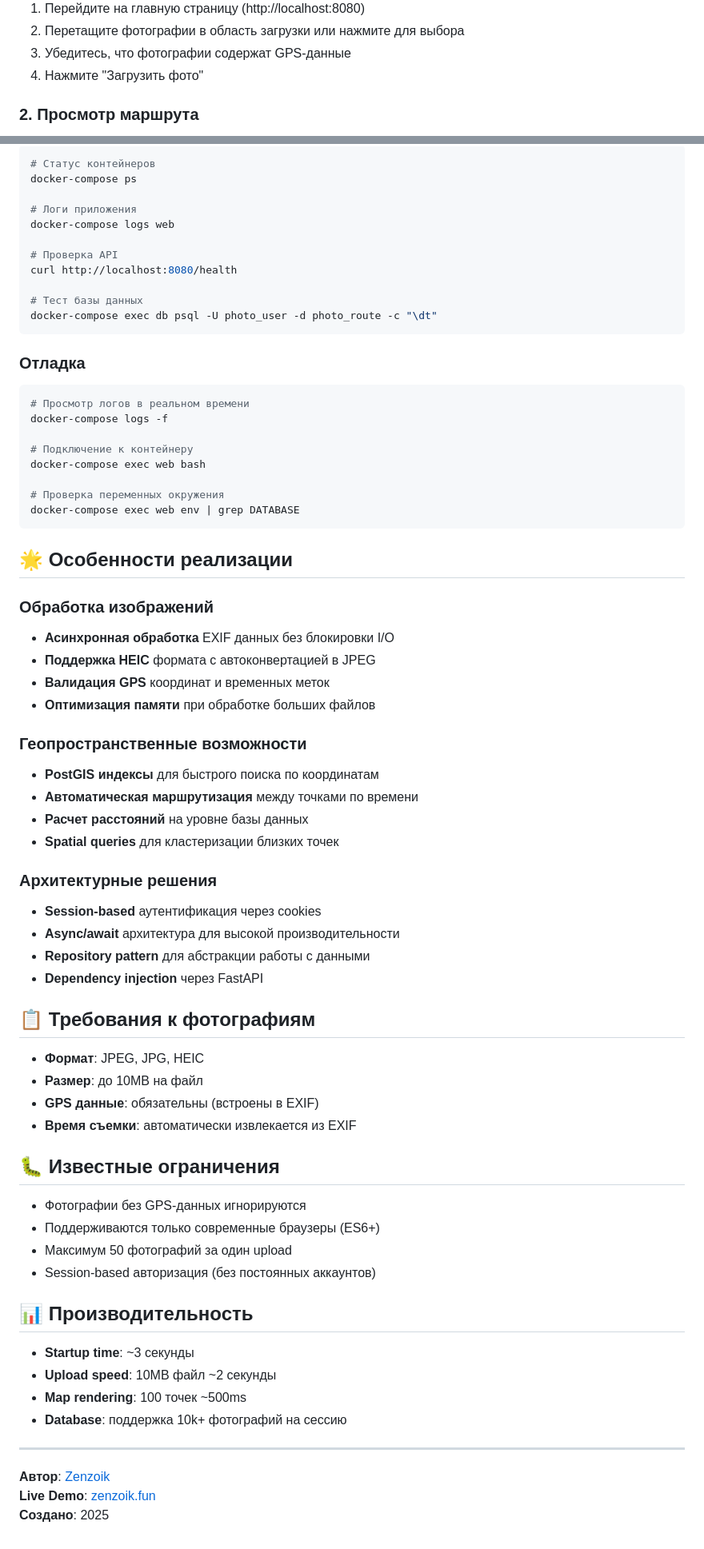
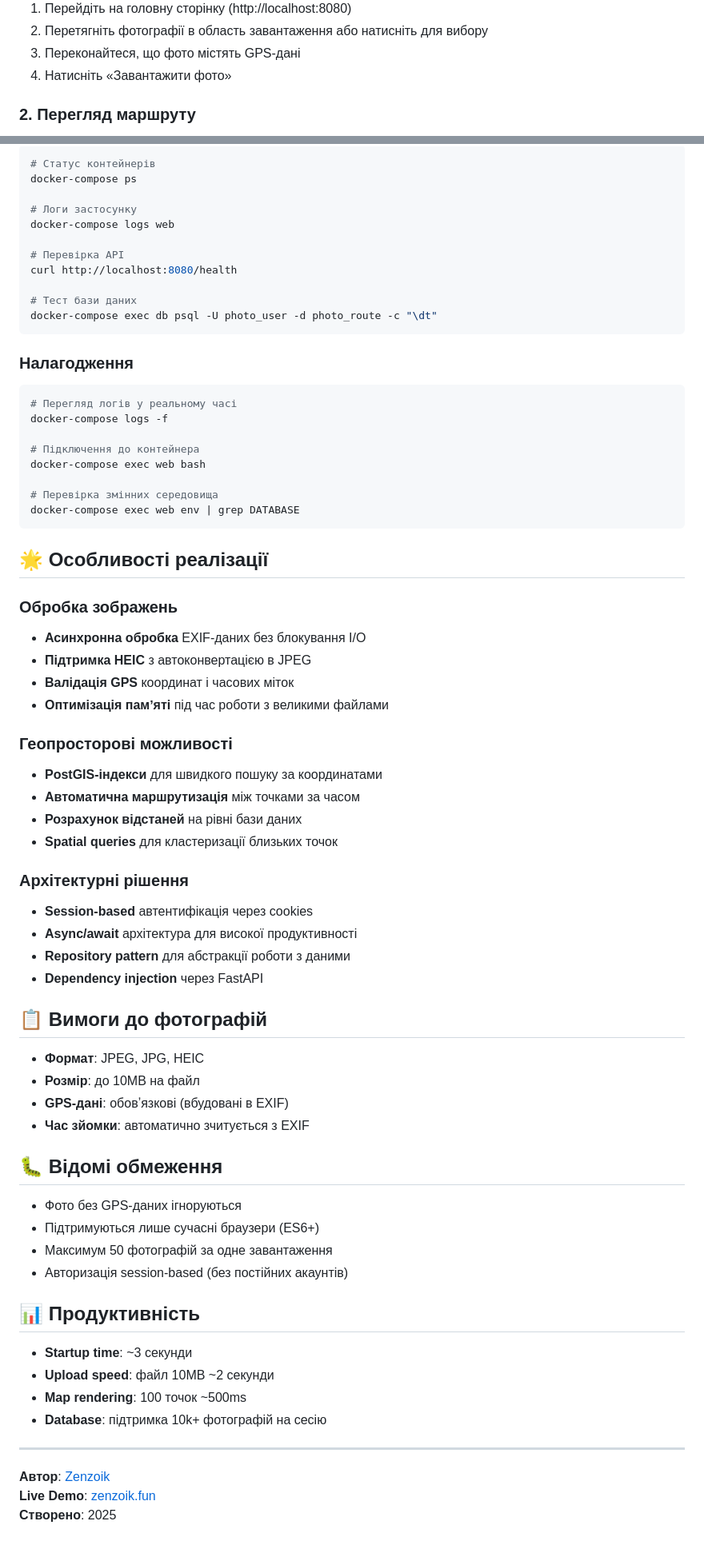
Before and after one commit to Zenzoik/photo-route-api, a Markdown page: README.md, 2 parts joined by grey strips. Shown at 80% size. GitHub-like rendering.

Commit message:
ukrainian readme

````diff
--- a/README.md
+++ b/README.md
@@ -100,8 +102,8 @@ curl http://localhost:8080/
 
-1. Перейдите на главную страницу (http://localhost:8080)
-2. Перетащите фотографии в область загрузки или нажмите для выбора
-3. Убедитесь, что фотографии содержат GPS-данные
-4. Нажмите "Загрузить фото"
+1. Перейдіть на головну сторінку (http://localhost:8080)
+2. Перетягніть фотографії в область завантаження або натисніть для вибору
+3. Переконайтеся, що фото містять GPS-дані
+4. Натисніть «Завантажити фото»
 
-### 2. Просмотр маршрута
+### 2. Перегляд маршруту
 
@@ -196,77 +198,77 @@ CORS_ORIGINS=*           # CORS политика
 
 ```bash
-# Статус контейнеров
+# Статус контейнерів
 docker-compose ps
 
-# Логи приложения
+# Логи застосунку
 docker-compose logs web
 
-# Проверка API
+# Перевірка API
 curl http://localhost:8080/health
 
-# Тест базы данных
+# Тест бази даних
 docker-compose exec db psql -U photo_user -d photo_route -c "\dt"
 ```
 
-### Отладка
+### Налагодження
 
 ```bash
-# Просмотр логов в реальном времени
+# Перегляд логів у реальному часі
 docker-compose logs -f
 
-# Подключение к контейнеру
+# Підключення до контейнера
 docker-compose exec web bash
 
-# Проверка переменных окружения
+# Перевірка змінних середовища
 docker-compose exec web env | grep DATABASE
 ```
 
 
 
-## 🌟 Особенности реализации
+## 🌟 Особливості реалізації
 
-### Обработка изображений
-- **Асинхронная обработка** EXIF данных без блокировки I/O
-- **Поддержка HEIC** формата с автоконвертацией в JPEG
-- **Валидация GPS** координат и временных меток
-- **Оптимизация памяти** при обработке больших файлов
+### Обробка зображень
+- **Асинхронна обробка** EXIF-даних без блокування I/O
+- **Підтримка HEIC** з автоконвертацією в JPEG
+- **Валідація GPS** координат і часових міток
+- **Оптимізація памʼяті** під час роботи з великими файлами
 
-### Геопространственные возможности
-- **PostGIS индексы** для быстрого поиска по координатам
-- **Автоматическая маршрутизация** между точками по времени
-- **Расчет расстояний** на уровне базы данных
-- **Spatial queries** для кластеризации близких точек
+### Геопросторові можливості
+- **PostGIS-індекси** для швидкого пошуку за координатами
+- **Автоматична маршрутизація** між точками за часом
+- **Розрахунок відстаней** на рівні бази даних
+- **Spatial queries** для кластеризації близьких точок
 
-### Архитектурные решения
-- **Session-based** аутентификация через cookies
-- **Async/await** архитектура для высокой производительности
-- **Repository pattern** для абстракции работы с данными
+### Архітектурні рішення
+- **Session-based** автентифікація через cookies
+- **Async/await** архітектура для високої продуктивності
+- **Repository pattern** для абстракції роботи з даними
 - **Dependency injection** через FastAPI
 
-## 📋 Требования к фотографиям
+## 📋 Вимоги до фотографій
 
 - **Формат**: JPEG, JPG, HEIC
-- **Размер**: до 10MB на файл
-- **GPS данные**: обязательны (встроены в EXIF)
-- **Время съемки**: автоматически извлекается из EXIF
+- **Розмір**: до 10MB на файл
+- **GPS-дані**: обовʼязкові (вбудовані в EXIF)
+- **Час зйомки**: автоматично зчитується з EXIF
 
-## 🐛 Известные ограничения
+## 🐛 Відомі обмеження
 
-- Фотографии без GPS-данных игнорируются
-- Поддерживаются только современные браузеры (ES6+)
-- Максимум 50 фотографий за один upload
-- Session-based авторизация (без постоянных аккаунтов)
+- Фото без GPS-даних ігноруються
+- Підтримуються лише сучасні браузери (ES6+)
+- Максимум 50 фотографій за одне завантаження
+- Авторизація session-based (без постійних акаунтів)
 
-## 📊 Производительность
+## 📊 Продуктивність
 
-- **Startup time**: ~3 секунды
-- **Upload speed**: 10MB файл ~2 секунды
-- **Map rendering**: 100 точек ~500ms
-- **Database**: поддержка 10k+ фотографий на сессию
+- **Startup time**: ~3 секунди
+- **Upload speed**: файл 10MB ~2 секунди
+- **Map rendering**: 100 точок ~500ms
+- **Database**: підтримка 10k+ фотографій на сесію
 
 
 ---
 
 **Автор**: [Zenzoik](https://github.com/Zenzoik)
 **Live Demo**: [zenzoik.fun](https://zenzoik.fun)
-**Создано**: 2025
+**Створено**: 2025
````
Also changed, not shown: other parts of README.md (+92 -90 lines), README.ru.md (added, +274 -0 lines).
